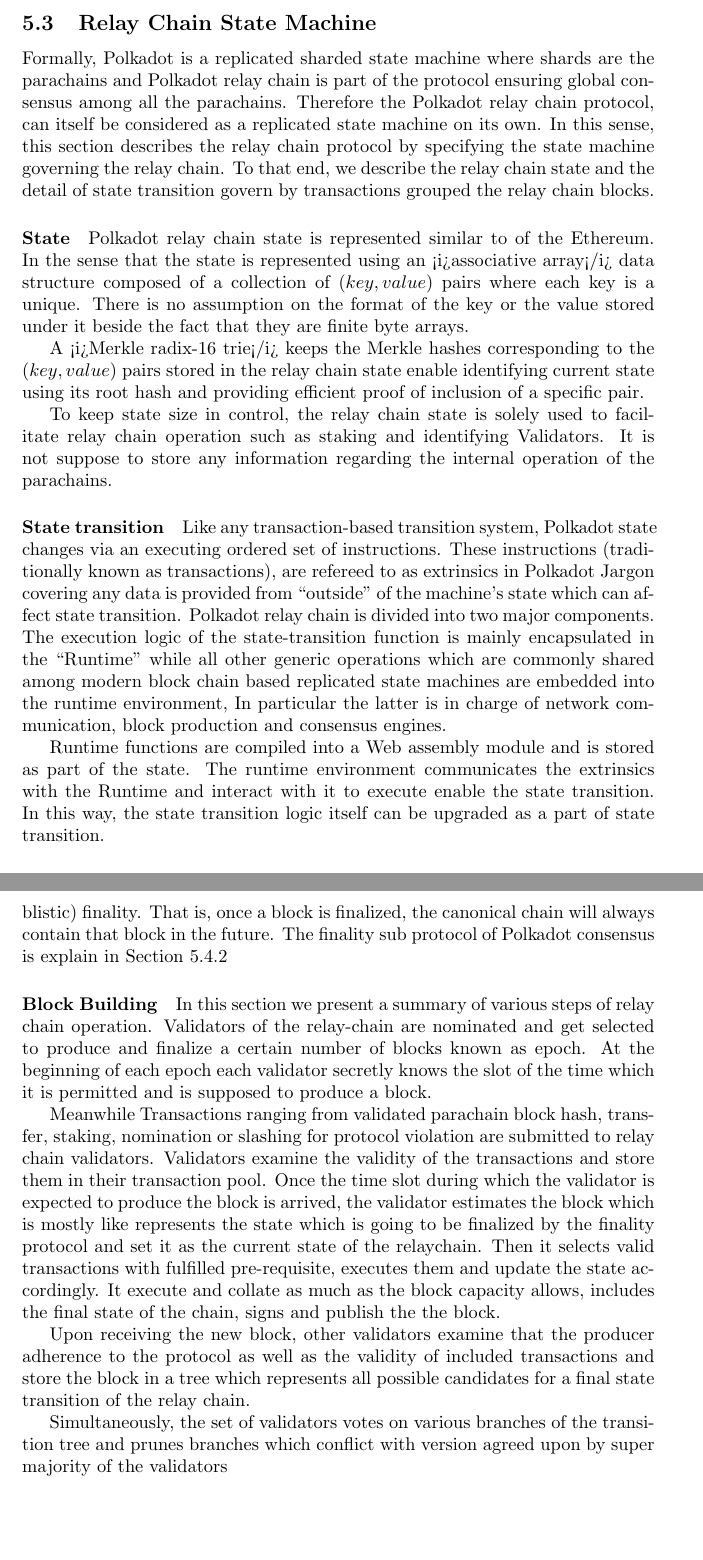
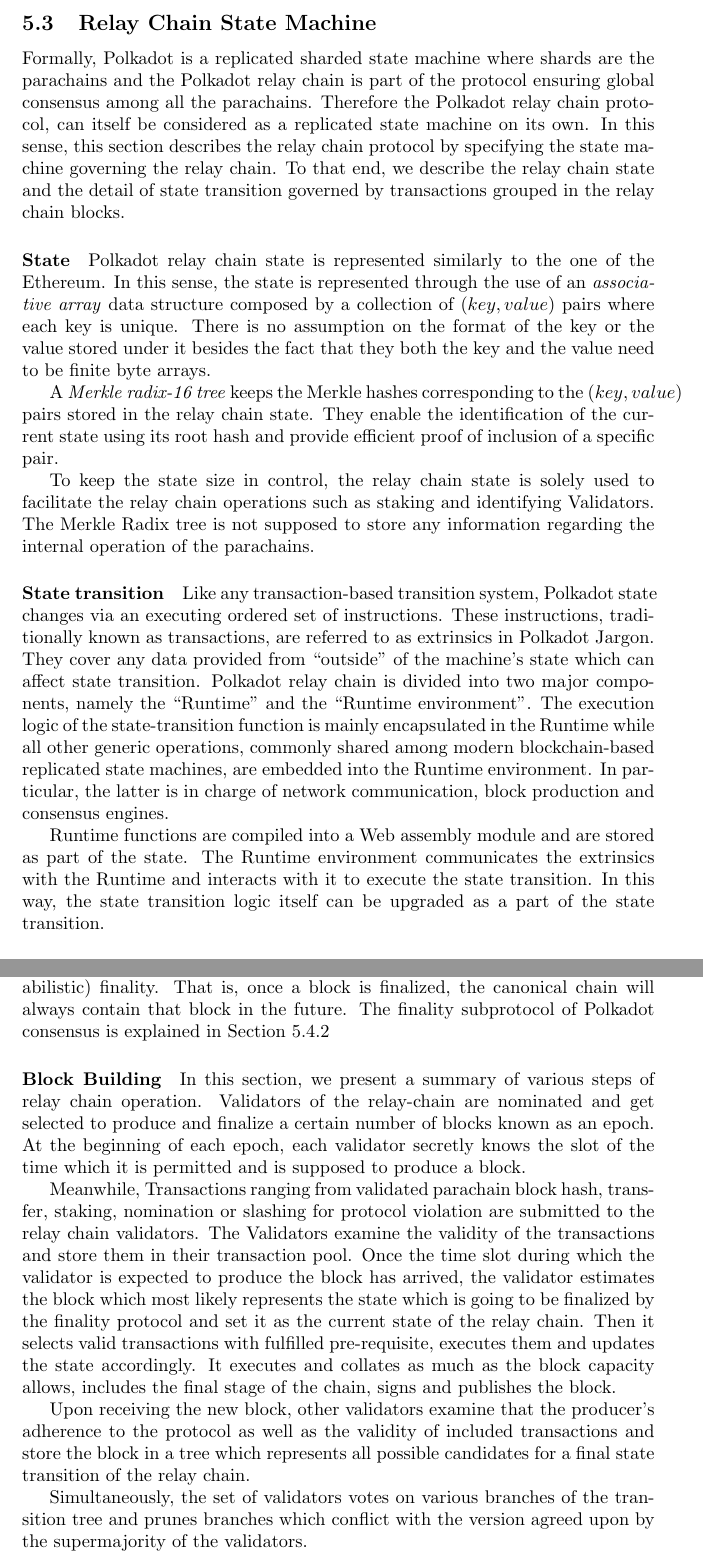
Before and after one commit to w3f/research, a LaTeX paper (docs/polkadot/Polkadot-OverviewPaper/main.tex, which reads docs/polkadot/Polkadot-OverviewPaper/relaychain.tex): two parts of pages 11 and 13 of 25, joined at a grey line, cut so that both start at the same text, the shorter picture padded with empty space. Compiled offline with pdfLaTeX.

Commit message:
relay chain section of the white paper grammatically reviewed

```diff
--- a/docs/polkadot/Polkadot-OverviewPaper/relaychain.tex
+++ b/docs/polkadot/Polkadot-OverviewPaper/relaychain.tex
@@ -1,18 +1,17 @@
 \subsection{Relay Chain State Machine}\label{sec:relaychain}
 
-Formally, Polkadot is a replicated sharded state machine where shards are the parachains and Polkadot relay chain is part of the protocol ensuring global consensus among all the parachains. Therefore the Polkadot relay chain protocol, can itself be considered as a replicated state machine on its own. In this sense, this section describes the relay chain protocol by specifying the state machine governing the relay chain. To that end, we describe the relay chain state and the detail of state transition govern by transactions grouped the relay chain blocks.
+Formally, Polkadot is a replicated sharded state machine where shards are the parachains and the Polkadot relay chain is part of the protocol ensuring global consensus among all the parachains. Therefore the Polkadot relay chain protocol, can itself be considered as a replicated state machine on its own. In this sense, this section describes the relay chain protocol by specifying the state machine governing the relay chain. To that end, we describe the relay chain state and the detail of state transition governed by transactions grouped in the relay chain blocks.
 
-\paragraph{State}
-Polkadot relay chain state is represented similar to of the Ethereum. In the sense that the state is represented using an <i>associative array</i> data structure composed of a collection of $(key, value)$ pairs where each key is a unique. There is no assumption on the format of the key or the value stored under it beside the fact that they are finite byte arrays.
+\paragraph{State} Polkadot relay chain state is represented similarly to the one of the Ethereum. In this sense, the state is represented through the use of an \emph{associative array} data structure composed by a collection of $(key, value)$ pairs where each key is unique. There is no assumption on the format of the key or the value stored under it besides the fact that they both the key and the value need to be finite byte arrays.
 
-A <i>Merkle radix-16 trie</i> keeps the Merkle hashes corresponding to the $(key, value)$ pairs stored in the relay chain state enable identifying current state using its root hash and providing efficient proof of inclusion of a specific pair.
+A \emph{Merkle radix-16 tree} keeps the Merkle hashes corresponding to the $(key, value)$ pairs stored in the relay chain state. They enable the identification of the current state using its root hash and provide efficient
+proof of inclusion of a specific pair.
 
-To keep state size in control, the relay chain state is solely used to facilitate relay chain operation such as staking and identifying Validators. It is not suppose to store any information regarding the internal operation of the parachains.
+To keep the state size in control, the relay chain state is solely used to facilitate the relay chain operations such as staking and identifying Validators. The Merkle Radix tree is not supposed to store any information regarding the internal operation of the parachains.
 
-\paragraph{State transition}
-Like any transaction-based transition system, Polkadot state changes via an executing ordered set of instructions. These instructions (traditionally known as transactions), are refereed to as extrinsics in Polkadot Jargon covering any data is provided from ``outside'' of the machine's state which can affect state transition. Polkadot relay chain is divided into two major components. The execution logic of the state-transition function is mainly encapsulated in the ``Runtime'' while all other generic operations which are commonly shared among modern block chain based replicated state machines are embedded into the runtime environment, In particular the latter is in charge of network communication, block production and consensus engines.
+\paragraph{State transition} Like any transaction-based transition system, Polkadot state changes via an executing ordered set of instructions. These instructions, traditionally known as transactions, are referred to as extrinsics in Polkadot Jargon. They cover any data provided from ``outside'' of the machine's state which can affect state transition. Polkadot relay chain is divided into two major components, namely the ``Runtime'' and the ``Runtime environment''. The execution logic of the state-transition function is mainly encapsulated in the Runtime while all other generic operations, commonly shared among modern blockchain-based replicated state machines, are embedded into the Runtime environment. In particular, the latter is in charge of network communication, block production and consensus engines.
 
-Runtime functions are compiled into a Web assembly module and is stored as part of the state. The runtime environment communicates the extrinsics with the Runtime and interact with it to execute enable the state transition. In this way, the state transition logic itself can be upgraded as a part of state transition.
+Runtime functions are compiled into a Web assembly module and are stored as part of the state. The Runtime environment communicates the extrinsics with the Runtime and interacts with it to execute the state transition. In this way, the state transition logic itself can be upgraded as a part of the state transition.
 
 \paragraph{Extrinsics}
 
@@ -40,12 +39,14 @@
 
-Simultaneously, the Polkadot execute a BFT-based consensus finality protocol which is tasked to observe (possibly) several incompatible (but likely valid) state transitions produced by the first layer and democratically finalize a canonical version as the valid history of the relay chain. Beside scalability, the choice of relay chain consensus protocol provides efficient absolute (in contrast to probablistic) finality. That is, once a block is finalized, the canonical chain will always contain that block in the future. The finality sub protocol of Polkadot consensus is explain in Section \ref{sec:grandpa}
+Simultaneously, the Polkadot execute a BFT-based consensus finality protocol which is tasked to observe (possibly) several incompatible (but likely valid) state transitions produced by the first layer and democratically finalize a canonical version as the valid history of the relay chain. Besides scalability, the choice of relay chain consensus protocol provides efficient absolute (in contrast to probabilistic) finality. That is, once a block is finalized, the canonical chain will always contain that block in the future. The finality subprotocol of Polkadot consensus is explained in Section
+\ref{sec:grandpa}
 
 \paragraph{Block Building}\label{sec:relaychainblockproduction}
 
-In this section we present a summary of various steps of relay chain operation. Validators of the relay-chain are nominated and get selected to produce and finalize a certain number of blocks known as epoch. At the beginning of each epoch each validator secretly knows the slot of the time which it is permitted and is supposed to produce a block.
+In this section, we present a summary of various steps of relay chain operation. Validators of the relay-chain are nominated and get selected to produce and finalize a certain number of blocks known as an epoch. At the beginning of each epoch, each validator secretly knows the slot of the time which it is permitted and is supposed to produce a block.
 
-Meanwhile Transactions ranging from validated parachain block hash, transfer, staking, nomination or slashing for protocol violation are submitted to relay chain validators. Validators examine the validity of the transactions and store them in their transaction pool. Once the time slot during which the validator is expected to produce the block is arrived, the validator estimates the block which is mostly like represents the state which is going to be finalized by the finality protocol and set it as the current state of the relaychain. Then it selects valid transactions with fulfilled pre-requisite, executes them and update the state accordingly. It execute and collate as much as the block capacity allows, includes the final state of the chain, signs and publish the the block.
+Meanwhile, Transactions ranging from validated parachain block hash, transfer, staking, nomination or slashing for protocol violation are submitted to the relay chain validators. The Validators examine the validity of the transactions and store them in their transaction pool. Once the time slot during which the validator is expected to produce the block has arrived, the validator estimates the block which most likely represents the state which is going to be finalized by the finality protocol and set it as the current state of the relay chain. Then it selects valid transactions with fulfilled pre-requisite, executes them and updates the state accordingly. It executes and collates as much as the block capacity allows, includes the final stage of
+the chain, signs and publishes the block.
 
-Upon receiving the new block, other validators examine that the producer adherence to the protocol as well as the validity of included transactions and store the block in a tree which represents all possible candidates for a final state transition of the relay chain.
+Upon receiving the new block, other validators examine that the producer's adherence to the protocol as well as the validity of included transactions and store the block in a tree which represents all possible candidates for a final state transition of the relay chain.
 
-Simultaneously, the set of validators votes on various branches of the transition tree and prunes branches which conflict with version agreed upon by super majority of the validators
+Simultaneously, the set of validators votes on various branches of the transition tree and prunes branches which conflict with the version agreed upon by the supermajority of the validators.
```
Also changed, not shown: docs/polkadot/Polkadot-OverviewPaper/relaychain.tex (20 more changed lines).
